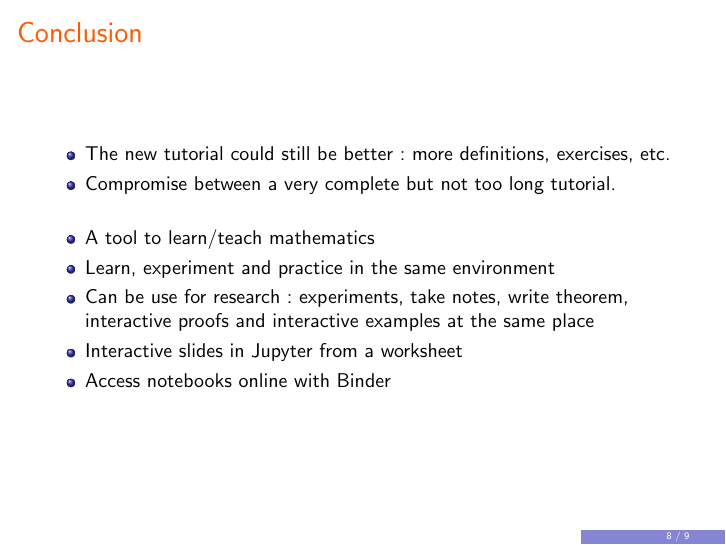
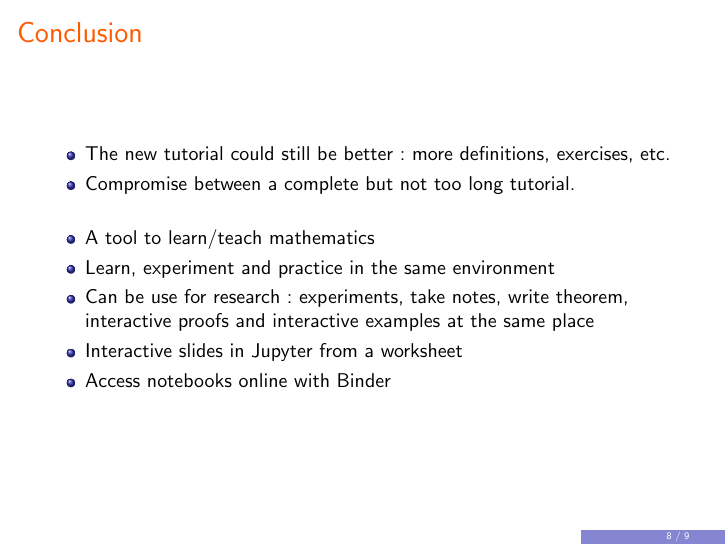
Before and after one commit to phubert/ACA2019, LaTeX slides (aca_slides.tex): page 8 of 9. Compiled offline with pdfLaTeX.

Commit message:
Correct typos

```diff
--- a/aca_slides.tex
+++ b/aca_slides.tex
@@ -247,7 +247,7 @@ Experimented during Sage days
 
 \begin{itemize}
 	\item The new tutorial could still be better : more definitions, exercises, etc.
-	\item Compromise between a very complete but not too long tutorial.\newline
+	\item Compromise between a complete but not too long tutorial.\newline
 
 	\item A tool to learn/teach mathematics
 	\item Learn, experiment and practice in the same environment
```
